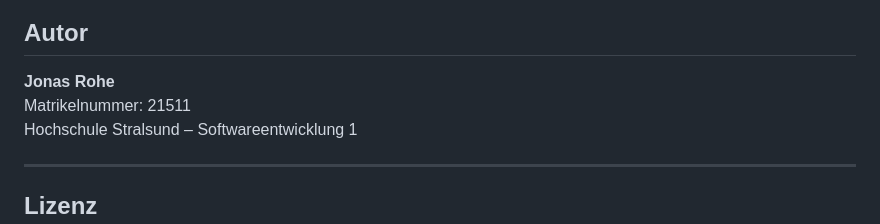
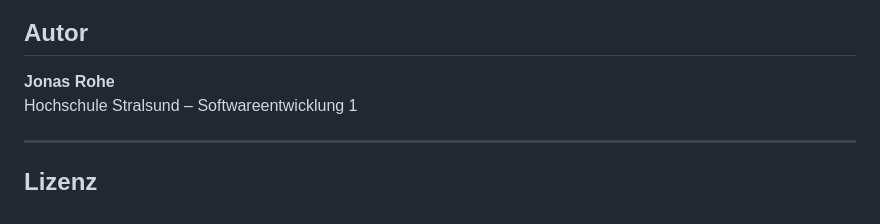
Before and after one commit to RoheJonas/Softwareentwicklung1_WikiBookReader, a Markdown page: README.md, the part around the change. Drawn GitHub-style.

```diff
--- a/README.md
+++ b/README.md
@@ -177,7 +177,6 @@ Softwareentwicklung1_WikiBookReader/
 ## Autor
 
 **Jonas Rohe**
-Matrikelnummer: 21511
 Hochschule Stralsund – Softwareentwicklung 1
 
 ---
```
